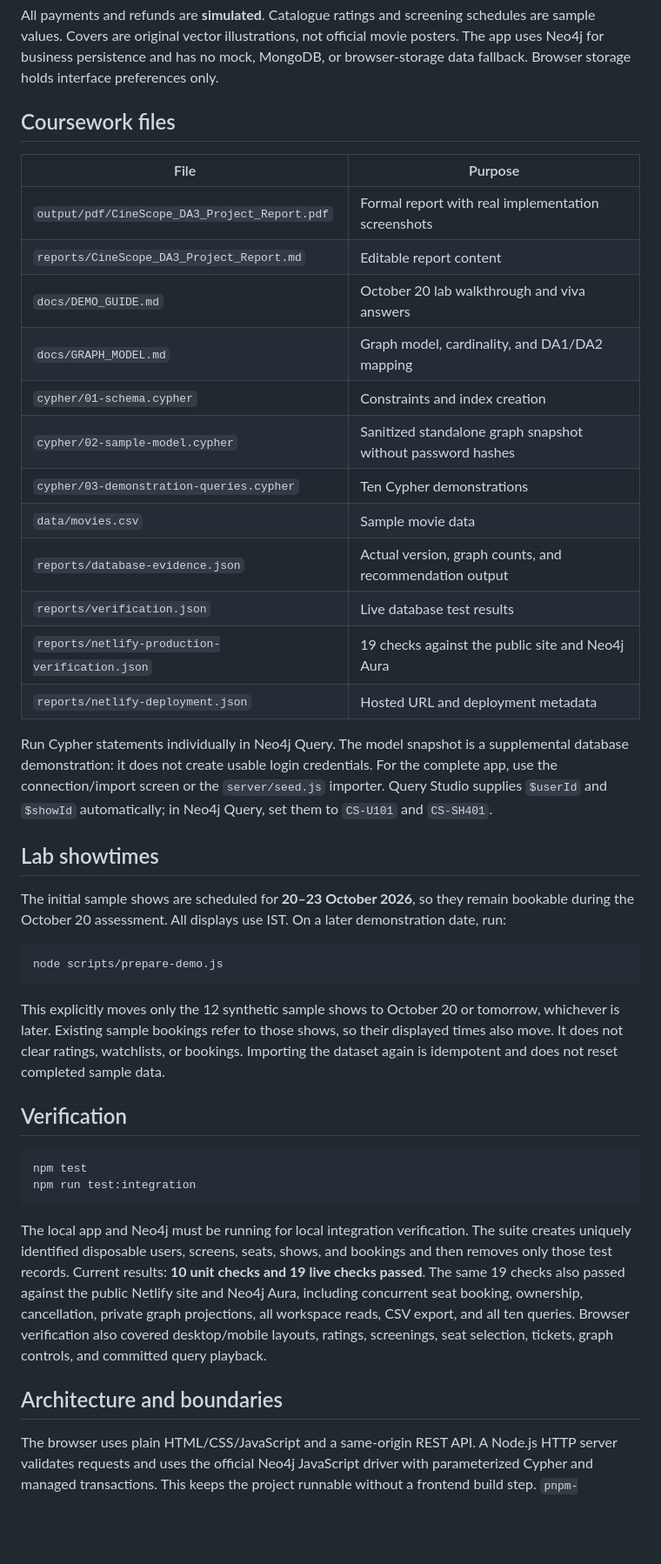
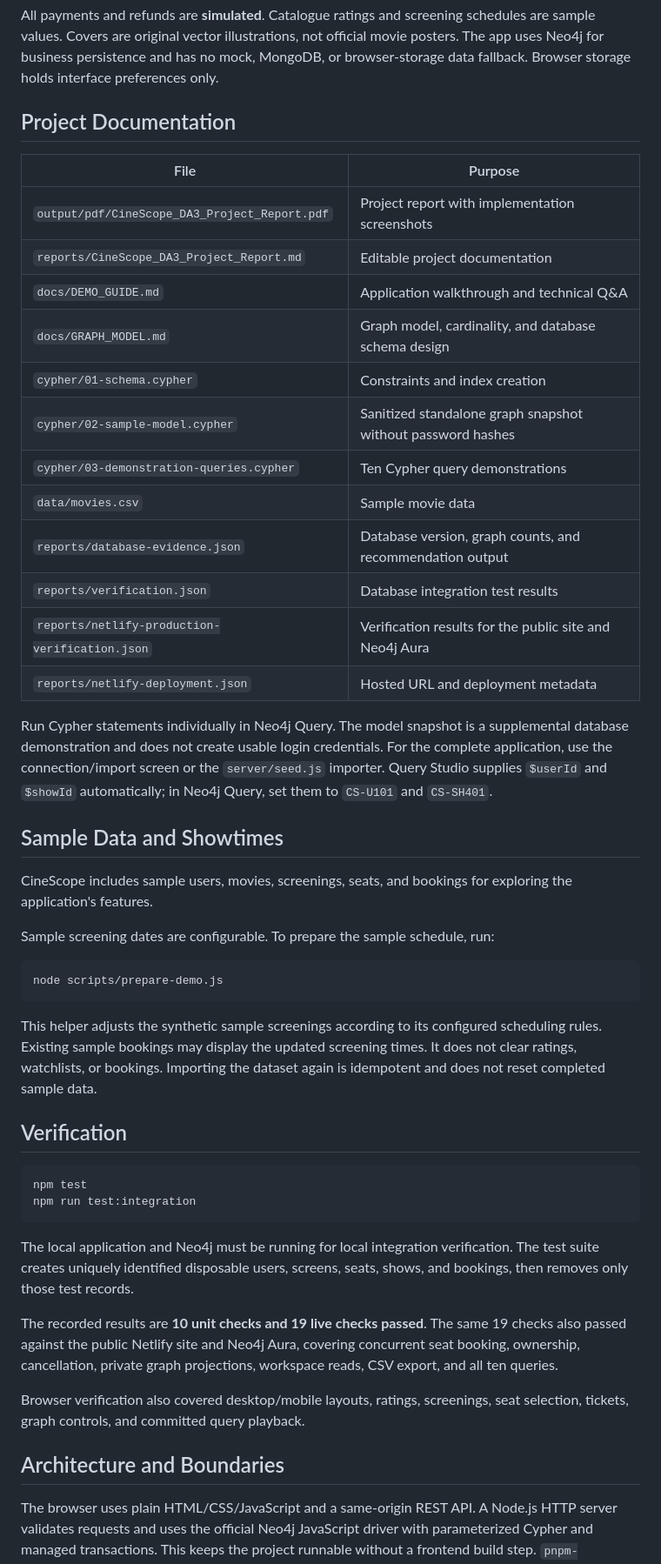
Before and after one commit to durggadk28/cinescope-neo4j, a Markdown page: README.md, the part around one of its changes. Shown at 87% size. GitHub-like rendering; blank space fills up the shorter version.

````diff
--- a/README.md
+++ b/README.md
@@ -36,34 +36,36 @@ The launcher uses installed Node.js, or this computer's bundled Codex Node.js ru
 
 All payments and refunds are **simulated**. Catalogue ratings and screening schedules are sample values. Covers are original vector illustrations, not official movie posters. The app uses Neo4j for business persistence and has no mock, MongoDB, or browser-storage data fallback. Browser storage holds interface preferences only.
 
-## Coursework files
+## Project Documentation
 
 | File | Purpose |
 | --- | --- |
-| `output/pdf/CineScope_DA3_Project_Report.pdf` | Formal report with real implementation screenshots |
-| `reports/CineScope_DA3_Project_Report.md` | Editable report content |
-| `docs/DEMO_GUIDE.md` | October 20 lab walkthrough and viva answers |
-| `docs/GRAPH_MODEL.md` | Graph model, cardinality, and DA1/DA2 mapping |
+| `output/pdf/CineScope_DA3_Project_Report.pdf` | Project report with implementation screenshots |
+| `reports/CineScope_DA3_Project_Report.md` | Editable project documentation |
+| `docs/DEMO_GUIDE.md` | Application walkthrough and technical Q&A |
+| `docs/GRAPH_MODEL.md` | Graph model, cardinality, and database schema design |
 | `cypher/01-schema.cypher` | Constraints and index creation |
 | `cypher/02-sample-model.cypher` | Sanitized standalone graph snapshot without password hashes |
-| `cypher/03-demonstration-queries.cypher` | Ten Cypher demonstrations |
+| `cypher/03-demonstration-queries.cypher` | Ten Cypher query demonstrations |
 | `data/movies.csv` | Sample movie data |
-| `reports/database-evidence.json` | Actual version, graph counts, and recommendation output |
-| `reports/verification.json` | Live database test results |
-| `reports/netlify-production-verification.json` | 19 checks against the public site and Neo4j Aura |
+| `reports/database-evidence.json` | Database version, graph counts, and recommendation output |
+| `reports/verification.json` | Database integration test results |
+| `reports/netlify-production-verification.json` | Verification results for the public site and Neo4j Aura |
 | `reports/netlify-deployment.json` | Hosted URL and deployment metadata |
 
-Run Cypher statements individually in Neo4j Query. The model snapshot is a supplemental database demonstration: it does not create usable login credentials. For the complete app, use the connection/import screen or the `server/seed.js` importer. Query Studio supplies `$userId` and `$showId` automatically; in Neo4j Query, set them to `CS-U101` and `CS-SH401`.
+Run Cypher statements individually in Neo4j Query. The model snapshot is a supplemental database demonstration and does not create usable login credentials. For the complete application, use the connection/import screen or the `server/seed.js` importer. Query Studio supplies `$userId` and `$showId` automatically; in Neo4j Query, set them to `CS-U101` and `CS-SH401`.
 
-## Lab showtimes
+## Sample Data and Showtimes
 
-The initial sample shows are scheduled for **20–23 October 2026**, so they remain bookable during the October 20 assessment. All displays use IST. On a later demonstration date, run:
+CineScope includes sample users, movies, screenings, seats, and bookings for exploring the application's features.
+
+Sample screening dates are configurable. To prepare the sample schedule, run:
 
 ```powershell
 node scripts/prepare-demo.js
 ```
 
-This explicitly moves only the 12 synthetic sample shows to October 20 or tomorrow, whichever is later. Existing sample bookings refer to those shows, so their displayed times also move. It does not clear ratings, watchlists, or bookings. Importing the dataset again is idempotent and does not reset completed sample data.
+This helper adjusts the synthetic sample screenings according to its configured scheduling rules. Existing sample bookings may display the updated screening times. It does not clear ratings, watchlists, or bookings. Importing the dataset again is idempotent and does not reset completed sample data.
 
 ## Verification
 
@@ -72,9 +74,13 @@ npm test
 npm run test:integration
 ```
 
-The local app and Neo4j must be running for local integration verification. The suite creates uniquely identified disposable users, screens, seats, shows, and bookings and then removes only those test records. Current results: **10 unit checks and 19 live checks passed**. The same 19 checks also passed against the public Netlify site and Neo4j Aura, including concurrent seat booking, ownership, cancellation, private graph projections, all workspace reads, CSV export, and all ten queries. Browser verification also covered desktop/mobile layouts, ratings, screenings, seat selection, tickets, graph controls, and committed query playback.
+The local application and Neo4j must be running for local integration verification. The test suite creates uniquely identified disposable users, screens, seats, shows, and bookings, then removes only those test records.
 
-## Architecture and boundaries
+The recorded results are **10 unit checks and 19 live checks passed**. The same 19 checks also passed against the public Netlify site and Neo4j Aura, covering concurrent seat booking, ownership, cancellation, private graph projections, workspace reads, CSV export, and all ten queries.
+
+Browser verification also covered desktop/mobile layouts, ratings, screenings, seat selection, tickets, graph controls, and committed query playback.
+
+## Architecture and Boundaries
 
 The browser uses plain HTML/CSS/JavaScript and a same-origin REST API. A Node.js HTTP server validates requests and uses the official Neo4j JavaScript driver with parameterized Cypher and managed transactions. This keeps the project runnable without a frontend build step. `pnpm-lock.yaml` pins the installed packages. Neo4j credentials never appear in frontend source or graph responses.
 
````
Also changed, not shown: other parts of README.md (+11 -11 lines).
